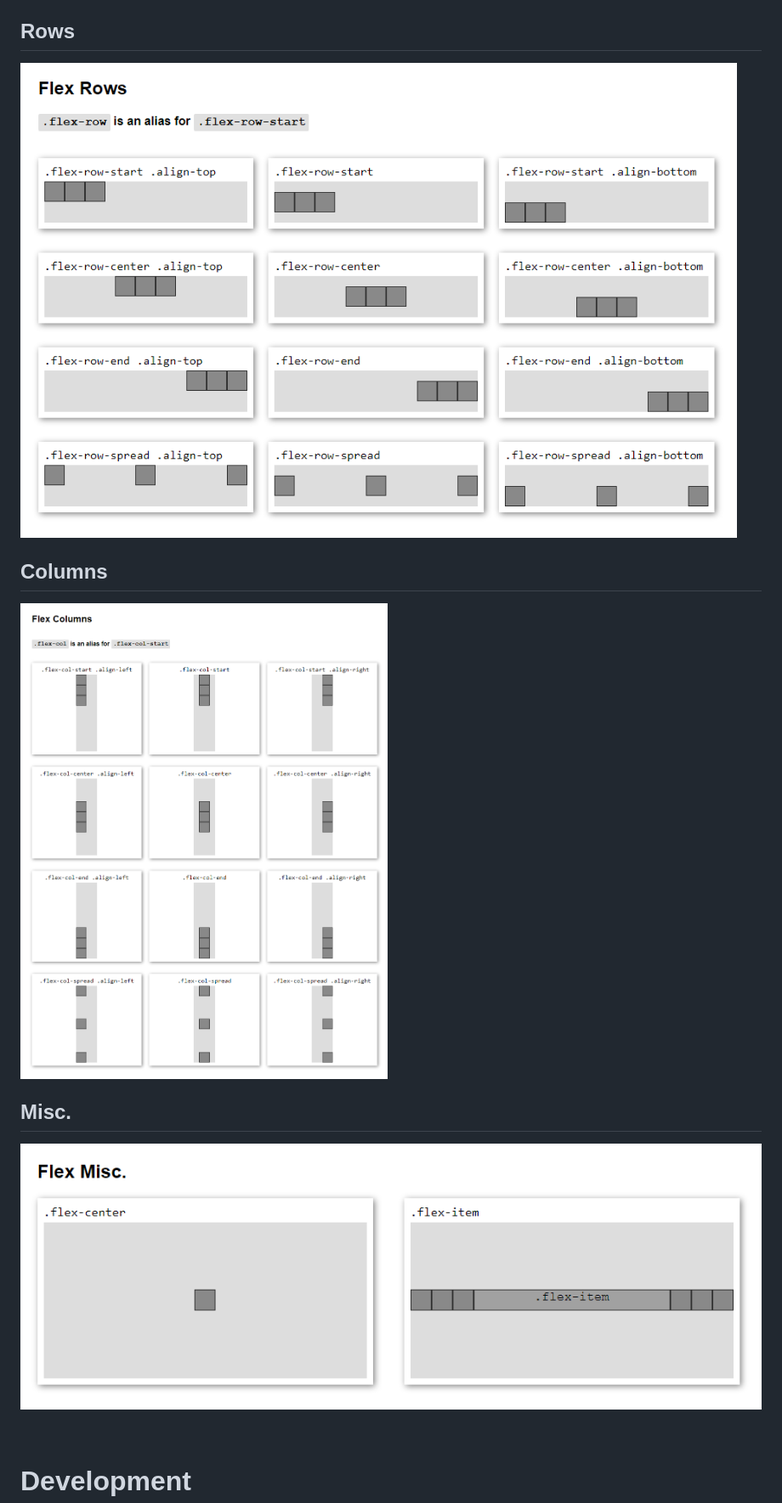
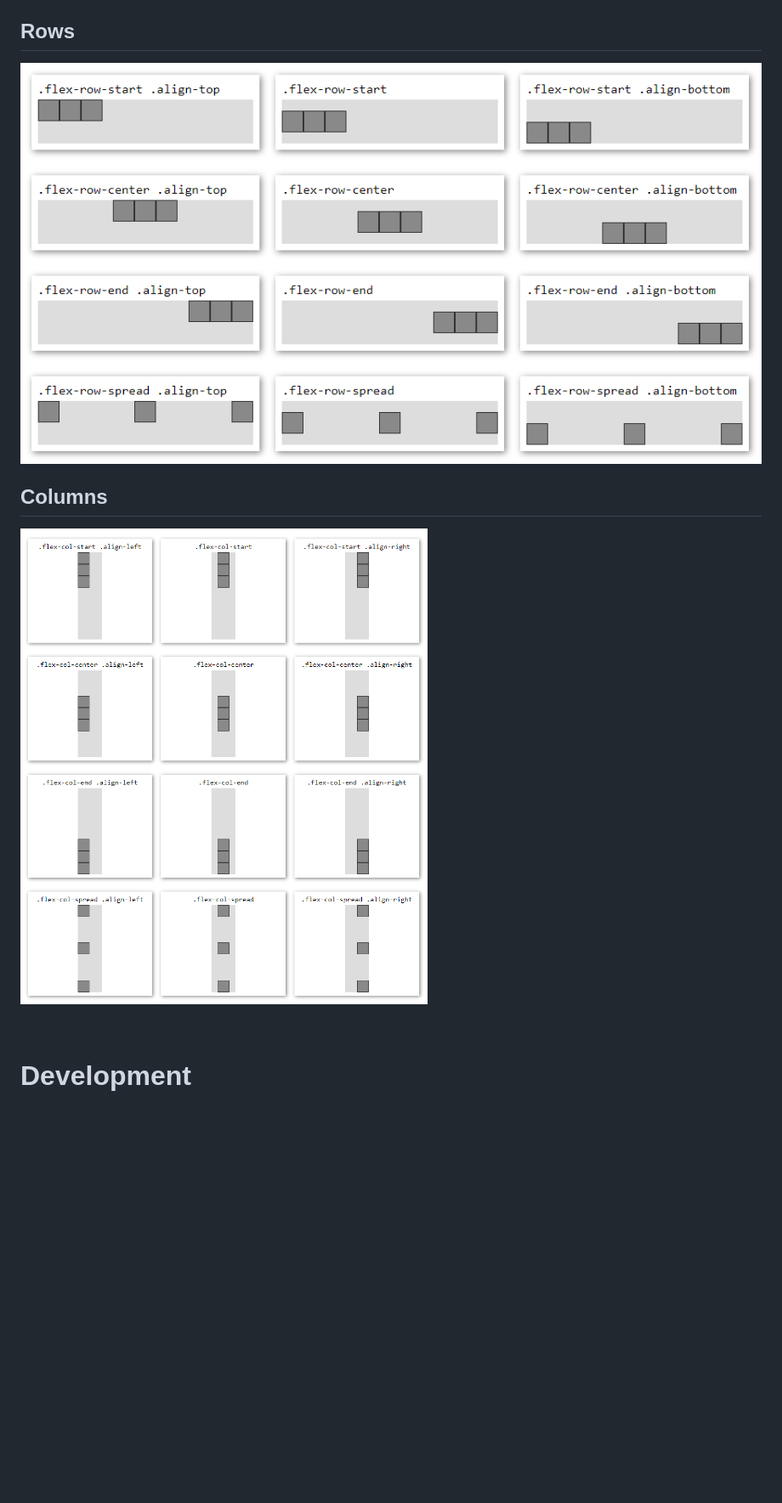
Before and after one commit to taitulism/css-flex, a Markdown page: README.md, the part around the change printed below. Shown: that part at 85% size. GitHub-like rendering; pictures changed too: images/flex-col.png, images/flex-misc.png (deleted), images/flex-row.png; blank space fills up the shorter version.

Commit message:
crop images

```diff
--- a/README.md
+++ b/README.md
@@ -246,9 +244,6 @@ The most common usages are:
 ## Columns
 ![flex-col reference](images/flex-col.png)
 
-## Misc.
-![other flex classnames reference](images/flex-misc.png)
-
 &nbsp;
 
 
```
Also changed, not shown: other parts of README.md (+0 -2 lines), images/flex-css-reference.png (deleted).
